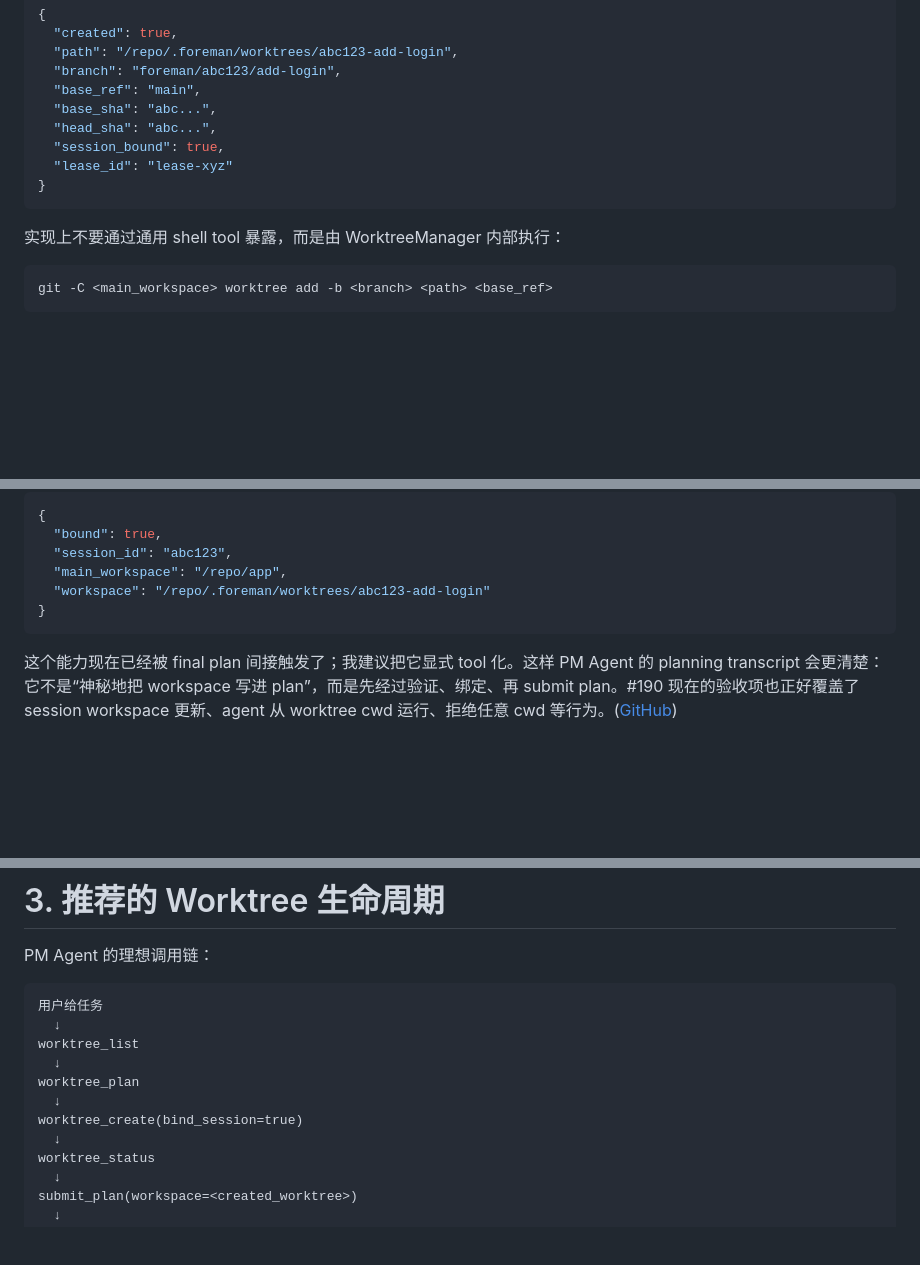
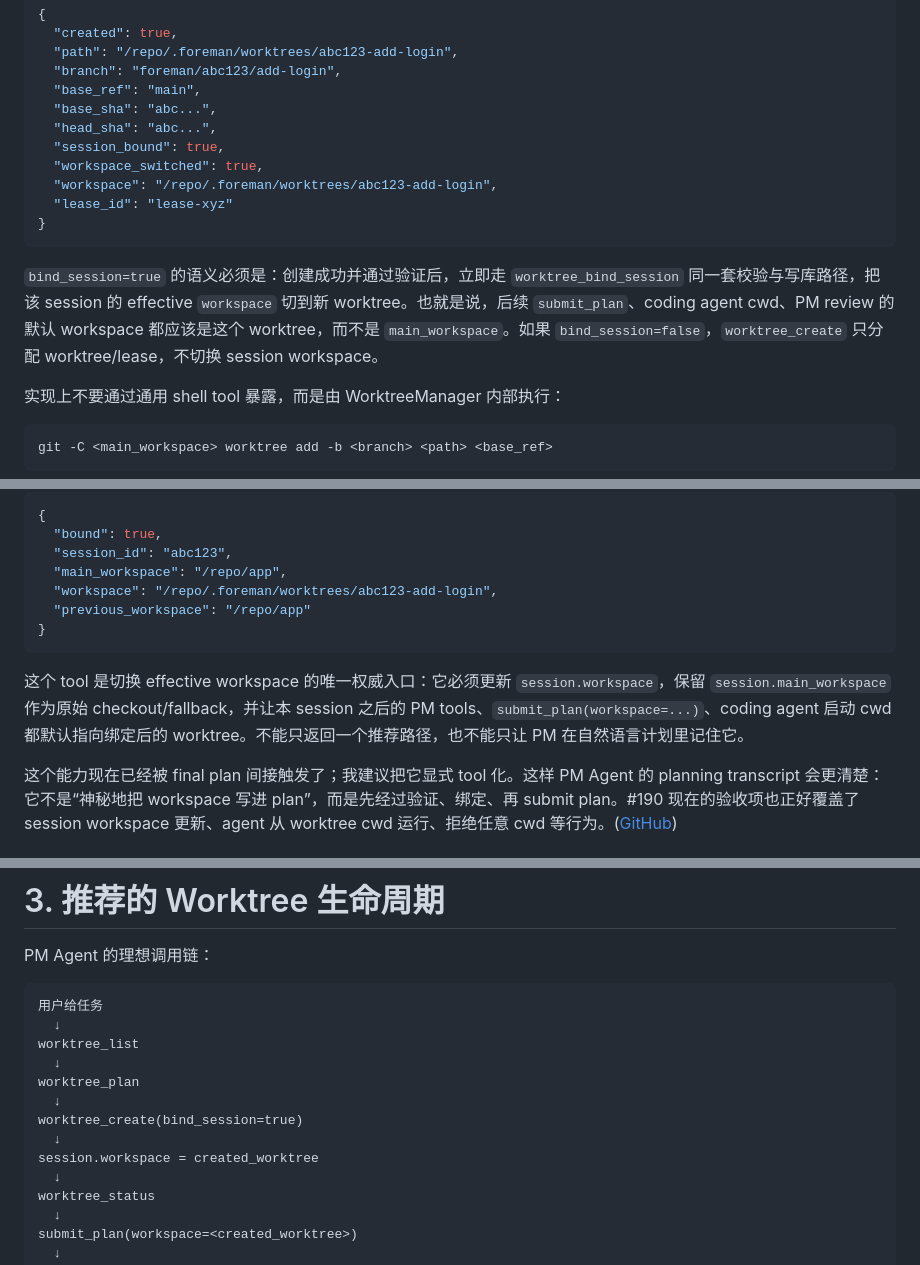
Before and after one commit to simplerjiang/agent-foreman, a Markdown page: docs/PM_WORKTREE_PLAN.md, 3 parts joined by grey strips. GitHub-like rendering; blank space fills up the shorter version.

Commit message:
Clarify worktree workspace binding

````diff
--- a/docs/PM_WORKTREE_PLAN.md
+++ b/docs/PM_WORKTREE_PLAN.md
@@ -183,9 +183,13 @@ PM Agent 用法：
   "base_sha": "abc...",
   "head_sha": "abc...",
   "session_bound": true,
+  "workspace_switched": true,
+  "workspace": "/repo/.foreman/worktrees/abc123-add-login",
   "lease_id": "lease-xyz"
 }
 ```
+
+`bind_session=true` 的语义必须是：创建成功并通过验证后，立即走 `worktree_bind_session` 同一套校验与写库路径，把该 session 的 effective `workspace` 切到新 worktree。也就是说，后续 `submit_plan`、coding agent cwd、PM review 的默认 workspace 都应该是这个 worktree，而不是 `main_workspace`。如果 `bind_session=false`，`worktree_create` 只分配 worktree/lease，不切换 session workspace。
 
 实现上不要通过通用 shell tool 暴露，而是由 WorktreeManager 内部执行：
 
@@ -226,9 +230,12 @@ git -C <main_workspace> worktree add -b <branch> <path> <base_ref>
   "bound": true,
   "session_id": "abc123",
   "main_workspace": "/repo/app",
-  "workspace": "/repo/.foreman/worktrees/abc123-add-login"
+  "workspace": "/repo/.foreman/worktrees/abc123-add-login",
+  "previous_workspace": "/repo/app"
 }
 ```
+
+这个 tool 是切换 effective workspace 的唯一权威入口：它必须更新 `session.workspace`，保留 `session.main_workspace` 作为原始 checkout/fallback，并让本 session 之后的 PM tools、`submit_plan(workspace=...)`、coding agent 启动 cwd 都默认指向绑定后的 worktree。不能只返回一个推荐路径，也不能只让 PM 在自然语言计划里记住它。
 
 这个能力现在已经被 final plan 间接触发了；我建议把它显式 tool 化。这样 PM Agent 的 planning transcript 会更清楚：它不是“神秘地把 workspace 写进 plan”，而是先经过验证、绑定、再 submit plan。#190 现在的验收项也正好覆盖了 session workspace 更新、agent 从 worktree cwd 运行、拒绝任意 cwd 等行为。([GitHub][5])
 
@@ -365,6 +372,8 @@ worktree_list
 worktree_plan
   ↓
 worktree_create(bind_session=true)
+  ↓
+session.workspace = created_worktree
   ↓
 worktree_status
   ↓
````
Also changed, not shown: other parts of docs/PM_WORKTREE_PLAN.md (+1 -0 lines).
